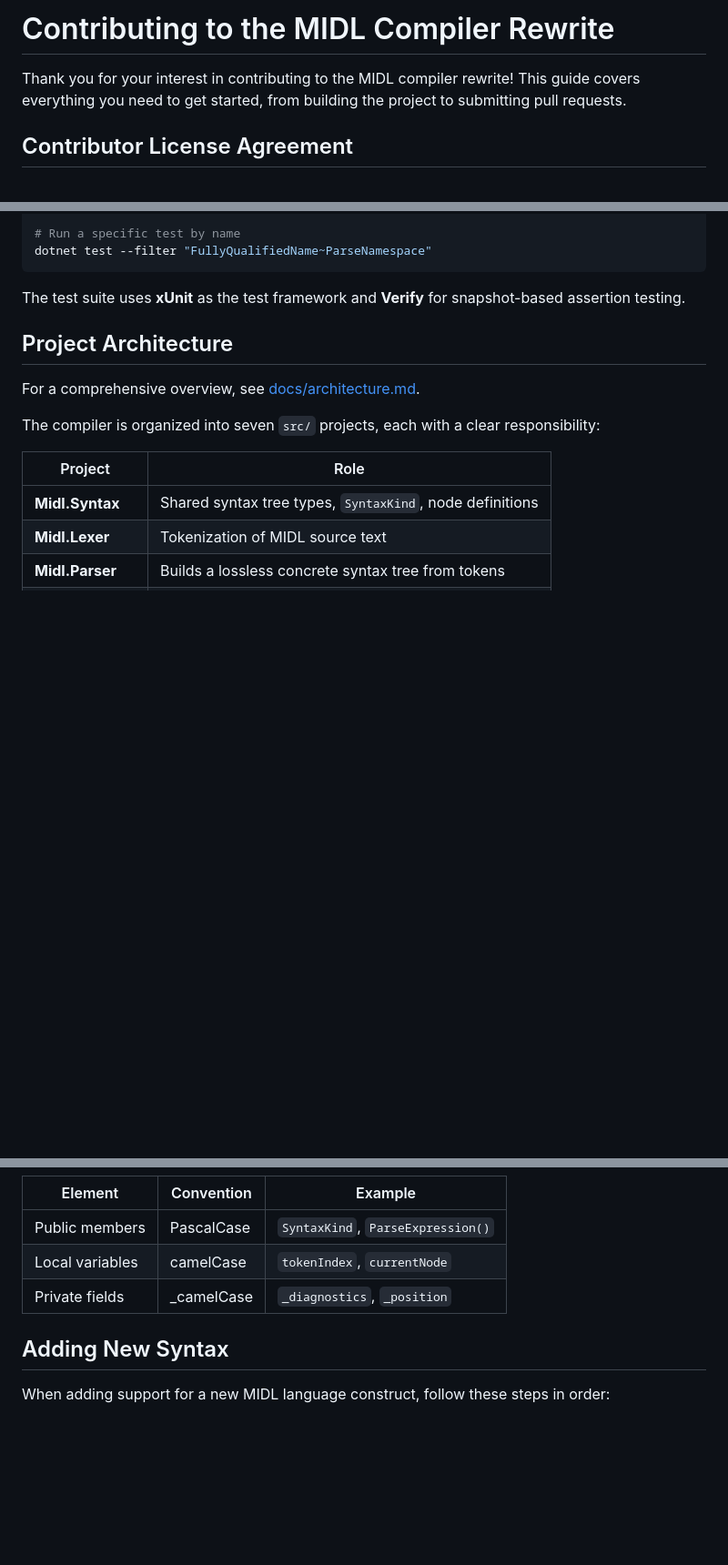
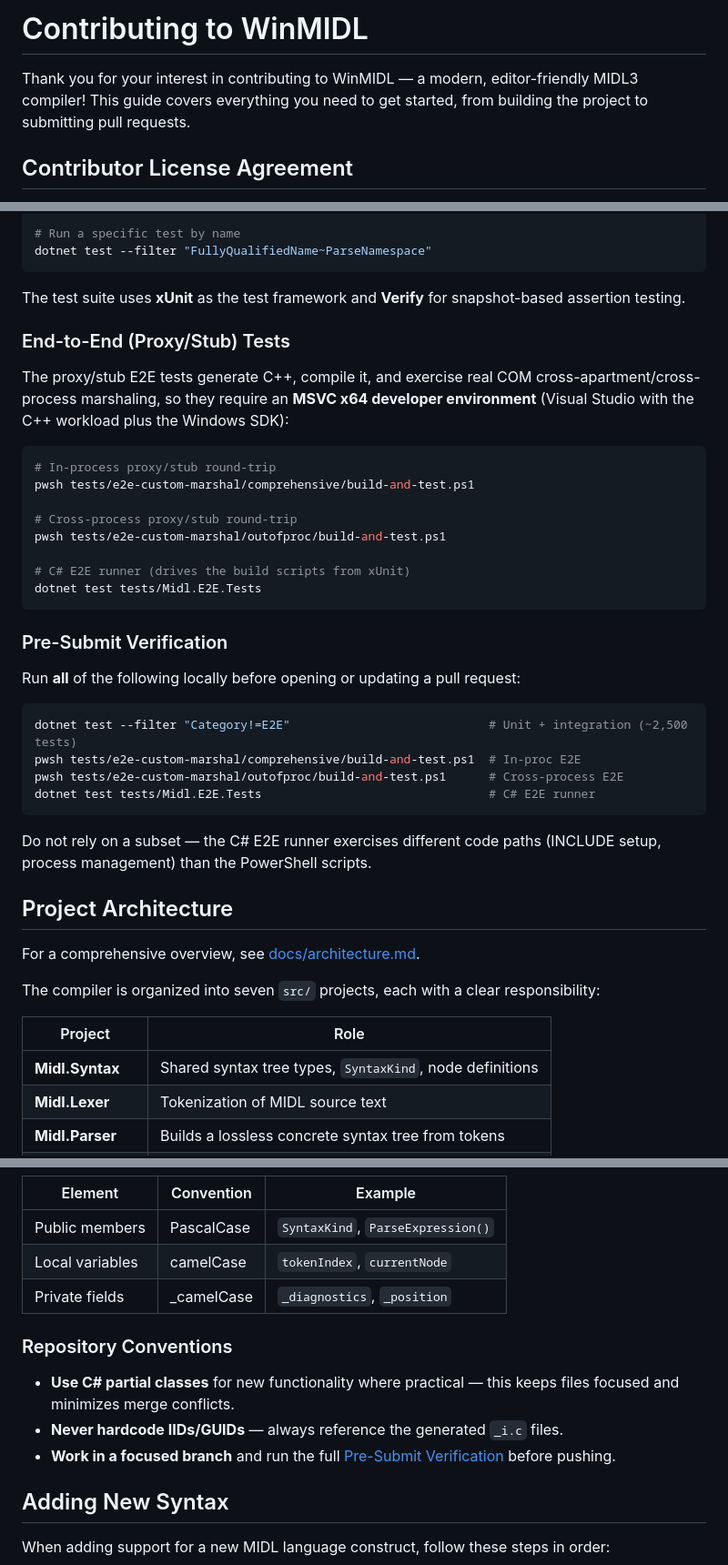
Before and after one commit to asklar/WinMIDL, a Markdown page: CONTRIBUTING.md, 3 parts joined by grey strips. Shown at 91% size. Rendered like a GitHub page; blank space fills up the shorter version.

````diff
--- a/CONTRIBUTING.md
+++ b/CONTRIBUTING.md
@@ -1,6 +1,6 @@
-# Contributing to the MIDL Compiler Rewrite
+# Contributing to WinMIDL
 
-Thank you for your interest in contributing to the MIDL compiler rewrite! This guide covers everything you need to get started, from building the project to submitting pull requests.
+Thank you for your interest in contributing to WinMIDL — a modern, editor-friendly MIDL3 compiler! This guide covers everything you need to get started, from building the project to submitting pull requests.
 
 ## Contributor License Agreement
 
@@ -48,6 +48,34 @@ dotnet test --filter "FullyQualifiedName~ParseNamespace"
 ```
 
 The test suite uses **xUnit** as the test framework and **Verify** for snapshot-based assertion testing.
+
+### End-to-End (Proxy/Stub) Tests
+
+The proxy/stub E2E tests generate C++, compile it, and exercise real COM cross-apartment/cross-process marshaling, so they require an **MSVC x64 developer environment** (Visual Studio with the C++ workload plus the Windows SDK):
+
+```powershell
+# In-process proxy/stub round-trip
+pwsh tests/e2e-custom-marshal/comprehensive/build-and-test.ps1
+
+# Cross-process proxy/stub round-trip
+pwsh tests/e2e-custom-marshal/outofproc/build-and-test.ps1
+
+# C# E2E runner (drives the build scripts from xUnit)
+dotnet test tests/Midl.E2E.Tests
+```
+
+### Pre-Submit Verification
+
+Run **all** of the following locally before opening or updating a pull request:
+
+```bash
+dotnet test --filter "Category!=E2E"                            # Unit + integration (~2,500 tests)
+pwsh tests/e2e-custom-marshal/comprehensive/build-and-test.ps1  # In-proc E2E
+pwsh tests/e2e-custom-marshal/outofproc/build-and-test.ps1      # Cross-process E2E
+dotnet test tests/Midl.E2E.Tests                                # C# E2E runner
+```
+
+Do not rely on a subset — the C# E2E runner exercises different code paths (INCLUDE setup, process management) than the PowerShell scripts.
 
 ## Project Architecture
 
@@ -111,6 +139,12 @@ graph TD
 | Local variables | camelCase | `tokenIndex`, `currentNode` |
 | Private fields | _camelCase | `_diagnostics`, `_position` |
 
+### Repository Conventions
+
+- **Use C# partial classes** for new functionality where practical — this keeps files focused and minimizes merge conflicts.
+- **Never hardcode IIDs/GUIDs** — always reference the generated `_i.c` files.
+- **Work in a focused branch** and run the full [Pre-Submit Verification](#pre-submit-verification) before pushing.
+
 ## Adding New Syntax
 
 When adding support for a new MIDL language construct, follow these steps in order:
````
Also changed, not shown: other parts of CONTRIBUTING.md (+17 -0 lines), .github/copilot-instructions.md (+1 -1 lines), CONTRIBUTING-SOP.md (deleted, +0 -108 lines).
